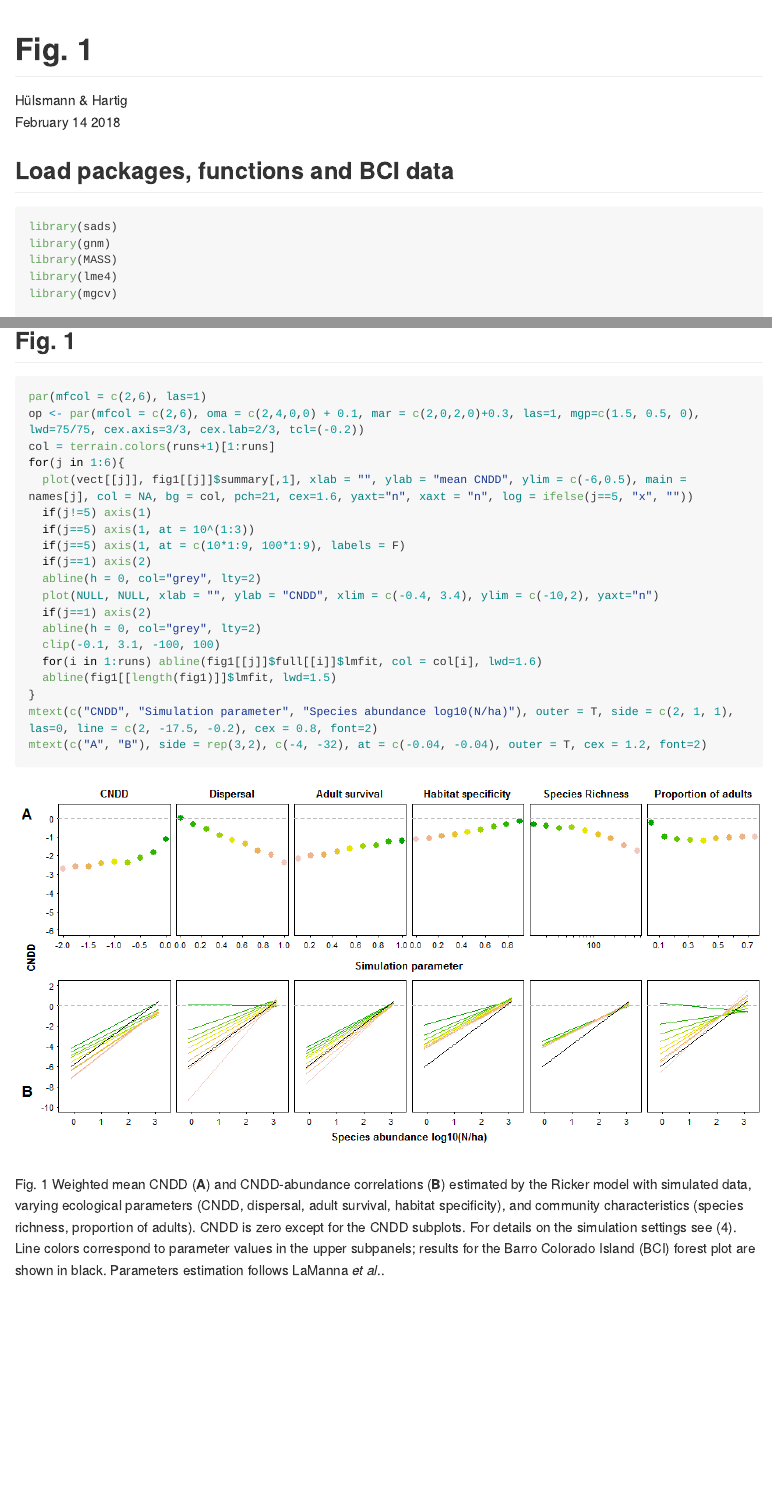
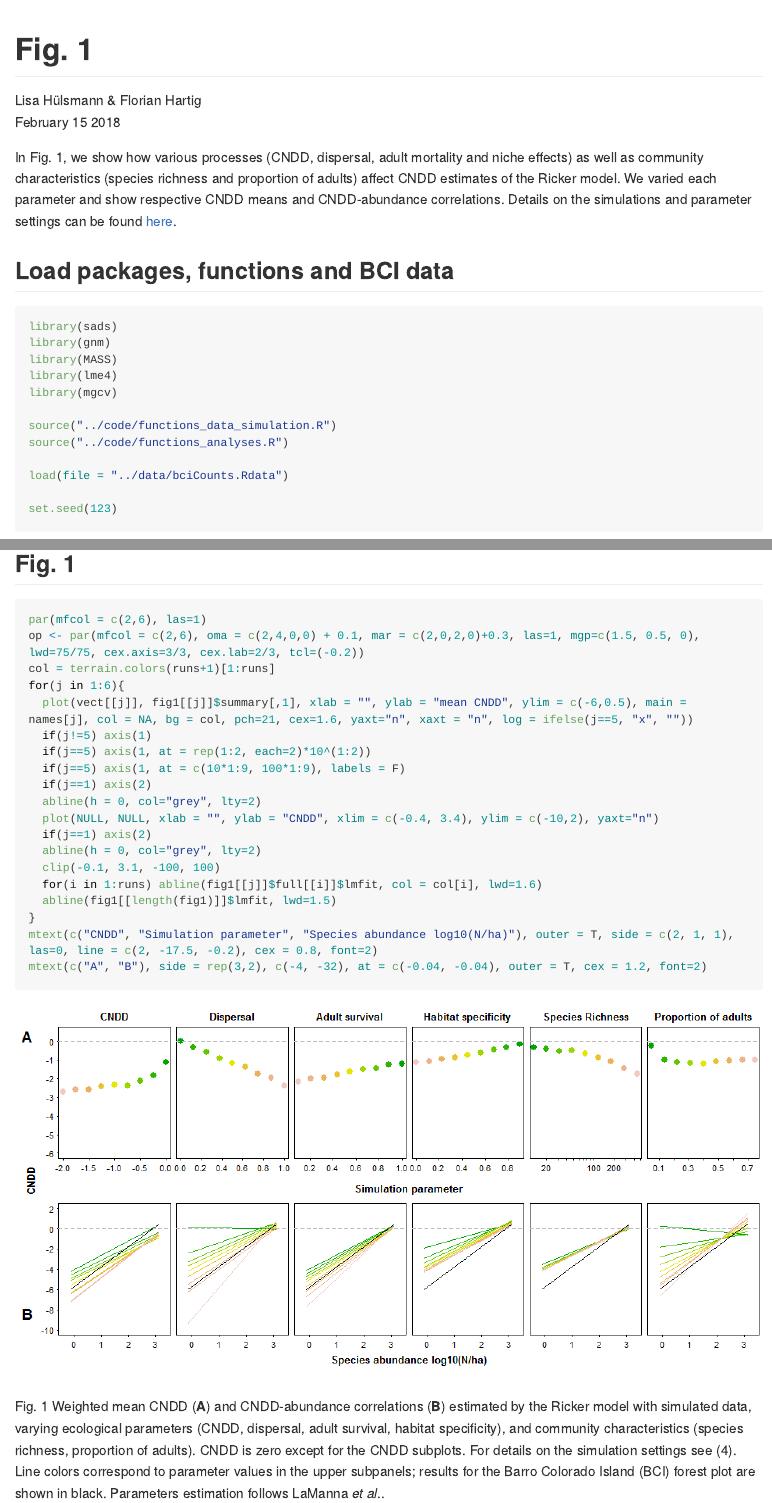
Before and after one commit to LisaHuelsmann/CommentTo-LaMannaEtAl-Science, an R Markdown document (Fig1/readme.Rmd): the page in a window 1100 px wide, from its top, and a second part further down, joined at a grey line. The pictures show the output file Fig1/readme.md that the author committed with the source, drawn offline in the style of GitHub; long lines of code are wrapped.

Commit message:
CHECKED Fig. 1

```diff
--- a/Fig1/readme.Rmd
+++ b/Fig1/readme.Rmd
@@ -1,12 +1,15 @@
 ---
 title: "Fig. 1"
 author: "Lisa Hülsmann & Florian Hartig"
-date: "February 14 2018"
+date: "February 15 2018"
 output:
   html_document:
     fig_width: 10
     keep_md: yes
 ---
+
+
+In Fig. 1, we show how various processes (CNDD, dispersal, adult mortality and niche effects) as well as community characteristics (species richness and proportion of adults) affect CNDD estimates of the Ricker model. We varied each parameter and show respective CNDD means and CNDD-abundance correlations. Details on the simulations and parameter settings can be found [here](https://github.com/LisaHuelsmann/CommentTo-LaMannaEtAl-Science/tree/master/code).
 
 
 ## Load packages, functions and BCI data
```
Also changed, not shown: Fig1/readme.md, Fig1/readme_files/figure-html/unnamed-chunk-10-1.png, Fig1/readme.Rmd (2 more changed lines).
